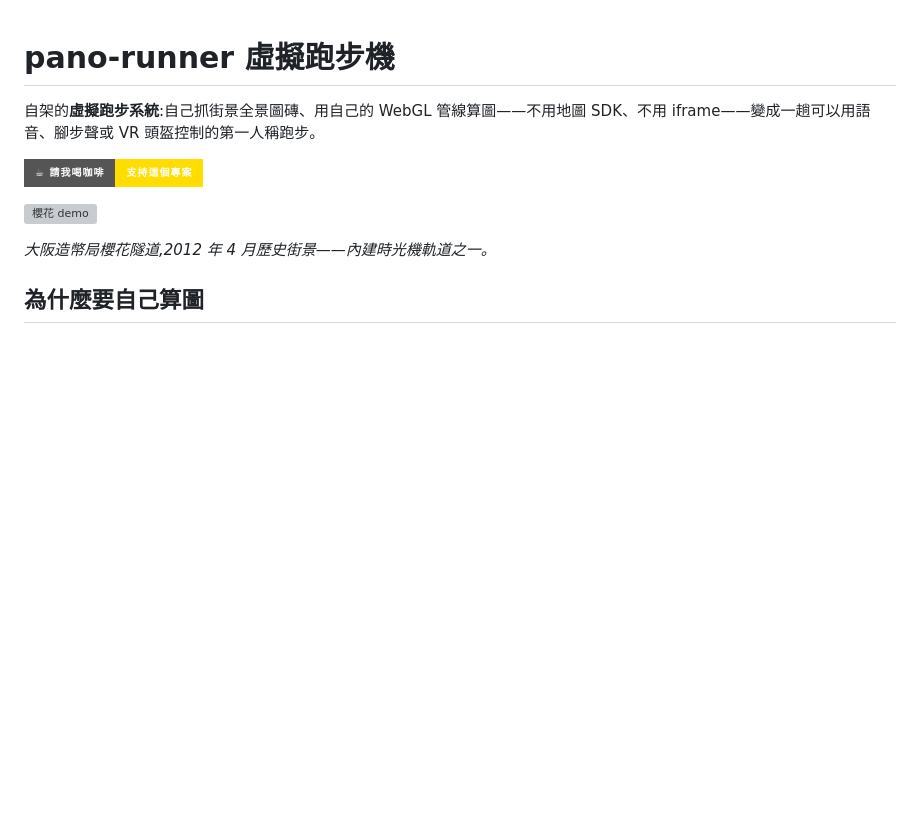
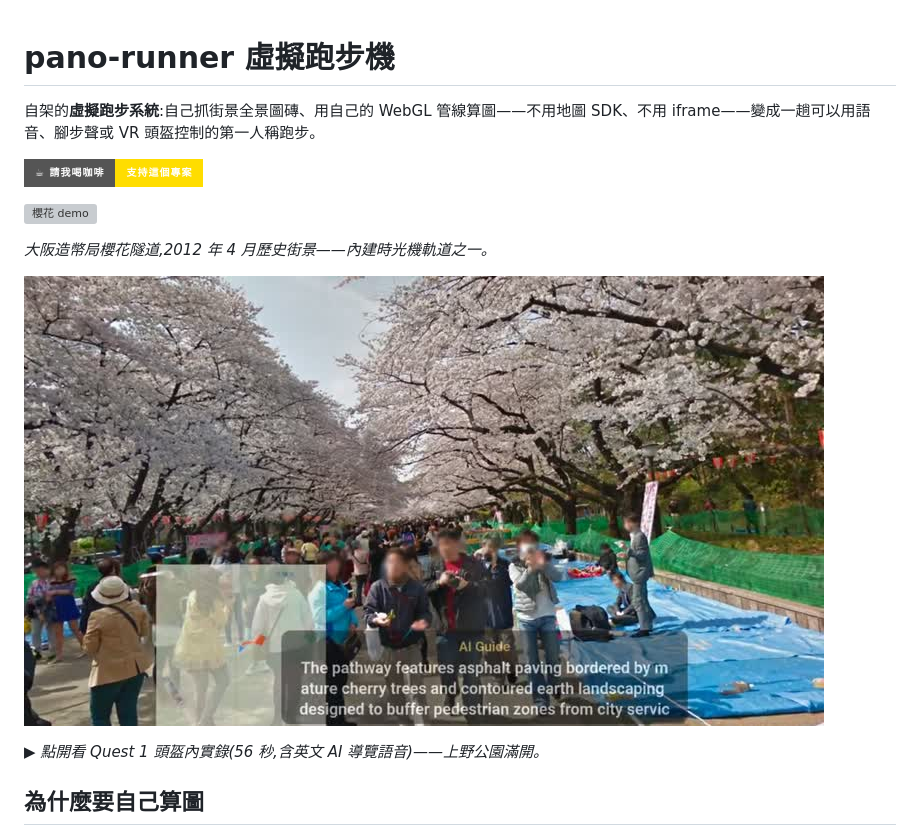
Before and after one commit to cheyuan1115/pano-runner, a Markdown page: README.zh-TW.md, the part around the change. Drawn GitHub-style; pictures changed too: docs/vr-thumb.jpg (added); badges without logos; blank space fills up the shorter version; grey boxes are pictures that could not be loaded.

```diff
--- a/README.zh-TW.md
+++ b/README.zh-TW.md
@@ -7,6 +7,10 @@
 ![櫻花 demo](docs/demo.gif)
 
 *大阪造幣局櫻花隧道,2012 年 4 月歷史街景——內建時光機軌道之一。*
+
+[![Quest 頭盔內實錄](docs/vr-thumb.jpg)](docs/vr-capture.mp4)
+
+*▶ 點開看 Quest 1 頭盔內實錄(56 秒,含英文 AI 導覽語音)——上野公園滿開。*
 
 ## 為什麼要自己算圖
 
```
Also changed, not shown: README.md (+4 -0 lines), 1 other file.
